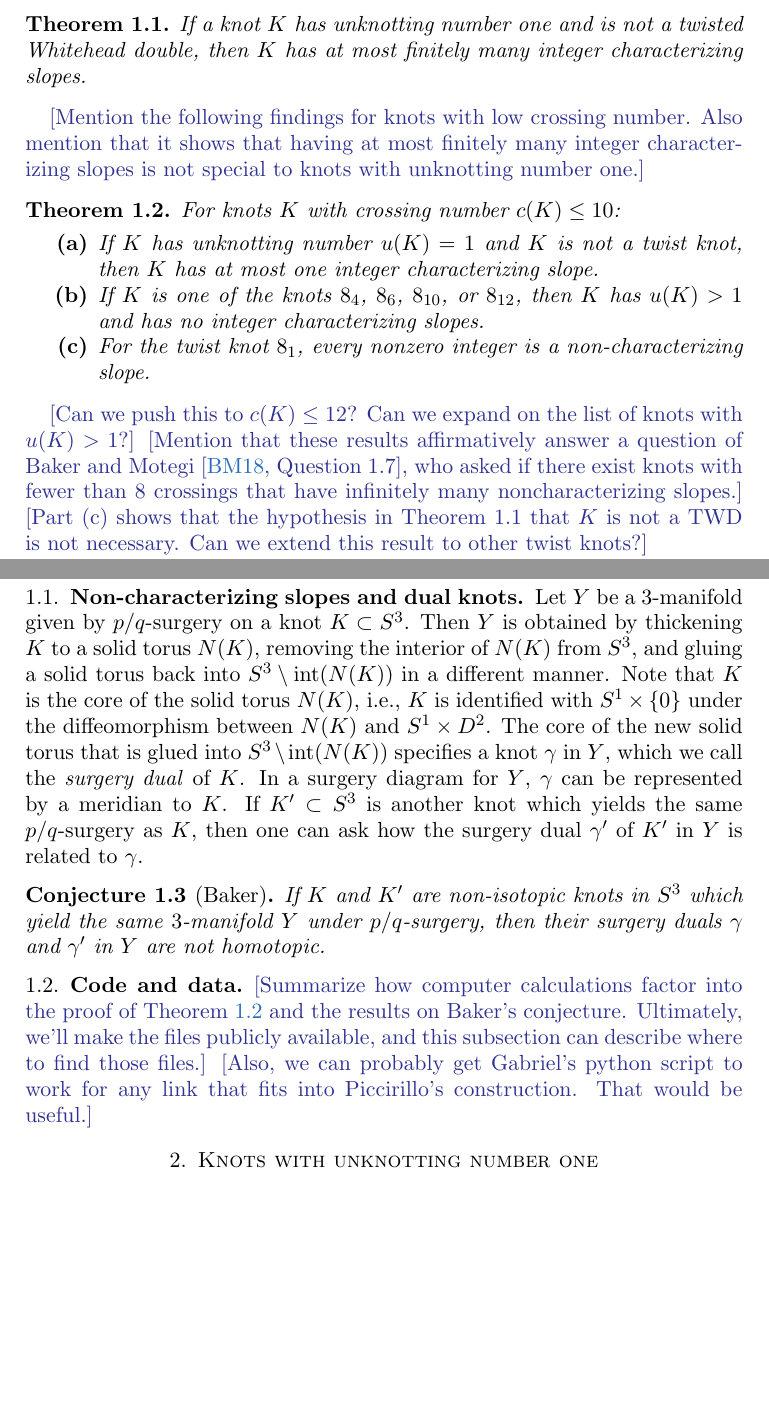
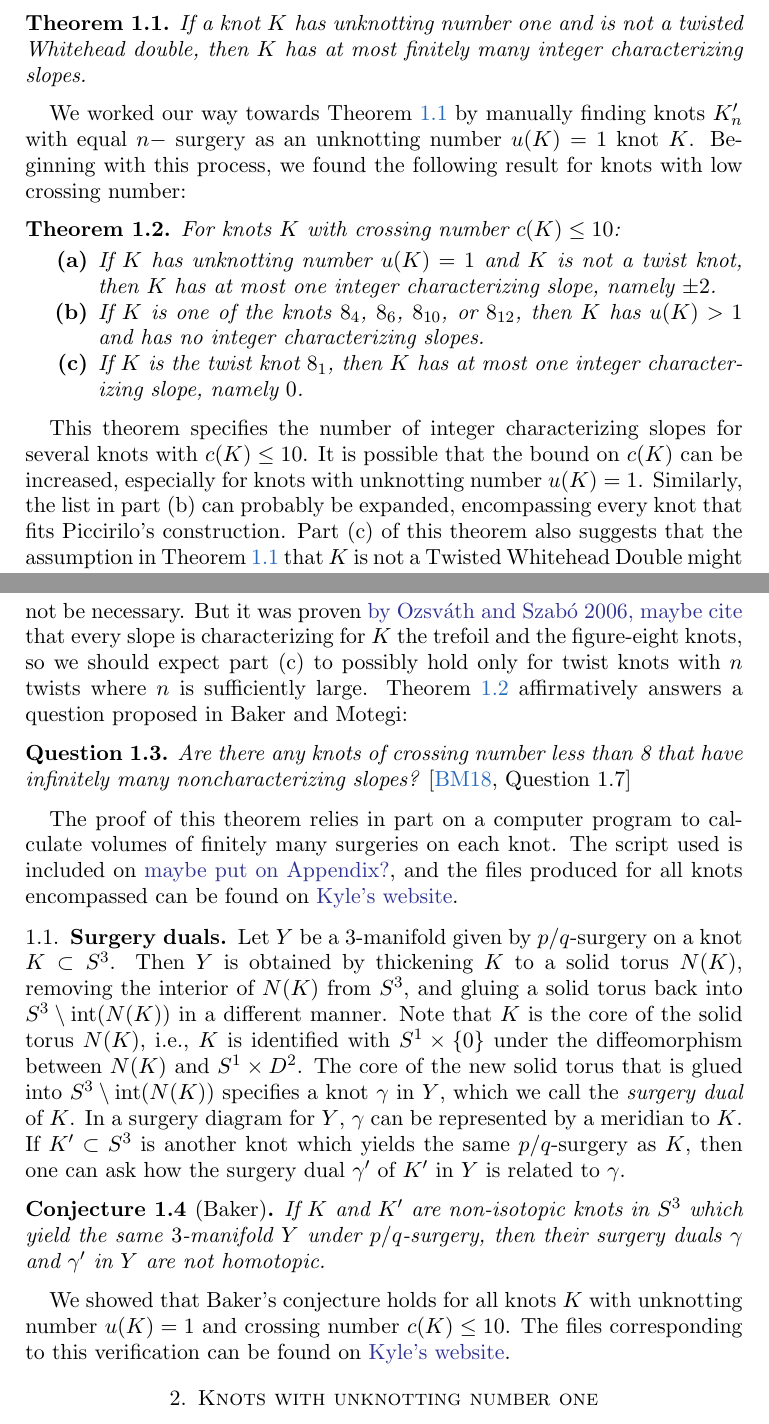
Before and after one commit to cdserio99/Knots-REU, a LaTeX paper (integer.tex): two parts of pages 1 and 2 of 5, joined at a grey line, cut so that both start at the same text, the shorter picture padded with empty space. Compiled offline with pdfLaTeX.

Commit message:
updated intro regarding theo 1.2

```diff
--- a/integer.tex
+++ b/integer.tex
@@ -75,37 +75,33 @@
 
 \kh{[Introduction with some motivation and introduction of terms like ``characterizing slopes''. See the papers by Yi and Zhang and by McCoy and by Lackenby on characterizing slopes for ideas to steal. Mention Piccirillo's results for unknotting number one and using this to show that the Conway knot isn't slice. Mention that McCoy's work \cite{mccoy:hyperbolic}, which shows that a hyperbolic knot has only finitely many non-characterizing slopes $p/q$ with $|q| \geq 3$. In a sense, this implies that ``most'' slopes $p/q$ are characterizing for any given hyperbolic knot $K$: The  probability that a randomly chosen slope $p/q$ is characterizing approaches 1 as $|p|+|q|\to \infty$.]}
 
-
 \begin{theorem}\label{thm:unknotting-one} If a knot $K$ has unknotting number one and is not a twisted Whitehead double, then $K$ has at most finitely many integer characterizing slopes.
 \end{theorem}
 
-
-\kh{[Mention the following findings for knots with low crossing number. Also mention that it shows that having at most finitely many integer characterizing slopes is not special to knots with unknotting number one.]}
-
+We worked our way towards Theorem ~\ref{thm:unknotting-one} by manually finding knots $K_{n}'$ with equal $n-$ surgery as an unknotting number $u(K)=1$ knot $K$. Beginning with this process, we found the following result for knots with low crossing number:
 
 \begin{theorem}\label{thm:low-crossing} For knots $K$ with crossing number $c(K) \leq 10$:
-\begin{enumerate}[label=\normalfont \bf (\alph*)]
-\item If $K$ has unknotting number $u(K)=1$ and $K$ is not a twist knot, then $K$ has at most one integer characterizing slope.
-\item If $K$ is one of the knots $8_4$, $8_6$, $8_{10}$, or $8_{12}$, then $K$ has $u(K)>1$ and has no integer characterizing slopes.
-\item For the twist knot $8_1$, every nonzero integer is a non-characterizing slope.
-\end{enumerate}
+	\begin{enumerate}[label=\normalfont \bf (\alph*)]
+		\item If $K$ has unknotting number $u(K)=1$ and $K$ is not a twist knot, then $K$ has at most one integer characterizing slope, namely $\pm 2$.
+		\item If $K$ is one of the knots $8_4$, $8_6$, $8_{10}$, or $8_{12}$, then $K$ has $u(K)>1$ and has no integer characterizing slopes.
+		\item If $K$ is the twist knot $8_1$, then $K$ has at most one integer characterizing slope, namely $0$.
+	\end{enumerate}
 \end{theorem}
 
-\kh{[Can we push this to $c(K)\leq 12$? Can we expand on the list of knots with $u(K)>1$?]}
-\kh{[Mention that these results affirmatively answer a question of Baker and Motegi \cite[Question~1.7]{baker-motegi}, who asked if there exist knots with fewer than 8 crossings that have infinitely many noncharacterizing slopes.]}
-\kh{[Part (c) shows that the hypothesis in Theorem 1.1 that $K$ is not a TWD is not necessary. Can we extend this result to other twist knots?]}
+This theorem specifies the number of integer characterizing slopes for several knots with $c(K) \leq 10$. It is possible that the bound on $c(K)$ can be increased, especially for knots with unknotting number $u(K) = 1$. Similarly, the list in part (b) can probably be expanded, encompassing every knot that fits Piccirilo's construction. Part (c) of this theorem also suggests that the assumption in Theorem ~\ref{thm:unknotting-one} that $K$ is not a Twisted Whitehead Double might not be necessary. But it was proven \kh{by Ozsváth and Szabó 2006, maybe cite}  that every slope is characterizing for $K$ the trefoil and the figure-eight knots, so we should expect part (c) to possibly hold only for twist knots with $n$ twists where $n$ is sufficiently large. Theorem~\ref{thm:low-crossing} affirmatively answers a question proposed in Baker and Motegi:
 
+\begin{question}
+	Are there any knots of crossing number less than 8 that have infinitely many noncharacterizing slopes? \cite[Question~1.7]{baker-motegi}
+\end{question}
 
+The proof of this theorem relies in part on a computer program to calculate volumes of finitely many surgeries on each knot. The script used is included on \kh{maybe put on Appendix?}, and the files produced for all knots encompassed can be found on \kh{Kyle's website}.
 
-
-
-\subsection{Non-characterizing slopes and dual knots} Let $Y$ be a 3-manifold given by $p/q$-surgery on a knot $K\subset S^3$. Then $Y$ is obtained by thickening $K$ to a solid torus $N(K)$, removing the interior of $N(K)$ from $S^3$, and gluing a solid torus back into $S^3\setminus\mathrm{int}(N(K))$ in a different manner. Note that $K$ is the core of the solid torus $N(K)$, i.e., $K$ is identified with $S^1\times\{0\}$ under the diffeomorphism between $N(K)$ and $S^1\times D^2$. The core of the new solid torus that is glued into $S^3\setminus\mathrm{int}(N(K))$ specifies a knot $\gamma$ in $Y$, which we call the \textit{surgery dual} of $K$. In a surgery diagram for $Y$, $\gamma$ can be represented by a meridian to $K$. If $K'\subset S^3$ is another knot which yields the same $p/q$-surgery as $K$, then one can ask how the surgery dual $\gamma'$ of $K'$ in $Y$ is related to $\gamma$.
+\subsection{Surgery duals} Let $Y$ be a 3-manifold given by $p/q$-surgery on a knot $K\subset S^3$. Then $Y$ is obtained by thickening $K$ to a solid torus $N(K)$, removing the interior of $N(K)$ from $S^3$, and gluing a solid torus back into $S^3\setminus\mathrm{int}(N(K))$ in a different manner. Note that $K$ is the core of the solid torus $N(K)$, i.e., $K$ is identified with $S^1\times\{0\}$ under the diffeomorphism between $N(K)$ and $S^1\times D^2$. The core of the new solid torus that is glued into $S^3\setminus\mathrm{int}(N(K))$ specifies a knot $\gamma$ in $Y$, which we call the \textit{surgery dual} of $K$. In a surgery diagram for $Y$, $\gamma$ can be represented by a meridian to $K$. If $K'\subset S^3$ is another knot which yields the same $p/q$-surgery as $K$, then one can ask how the surgery dual $\gamma'$ of $K'$ in $Y$ is related to $\gamma$.
 
 \begin{conjecture}[Baker] If $K$ and $K'$ are non-isotopic knots in $S^3$ which yield the same $3$-manifold $Y$ under $p/q$-surgery, then their surgery duals $\gamma$ and $\gamma'$ in $Y$ are not homotopic.
 \end{conjecture}
 
-\subsection{Code and data} \kh{[Summarize how computer calculations factor into the proof of Theorem~\ref{thm:low-crossing} and the results on Baker's conjecture. Ultimately, we'll make the files publicly available, and this subsection can describe where to find those files.]} \kh{[Also, we can probably get Gabriel's python script to work for any link that fits into Piccirillo's construction. That would be useful.]}
-
+We showed that Baker's conjecture holds for all knots $K$ with unknotting number $u(K) = 1$ and crossing number $c(K) \leq 10$. The files corresponding to this verification can be found on \kh{Kyle's website}.
 
 
 \section{Knots with unknotting number one}\label{sec:unknotting-one}
```
Also changed, not shown: integer.pdf, 2 other files.
